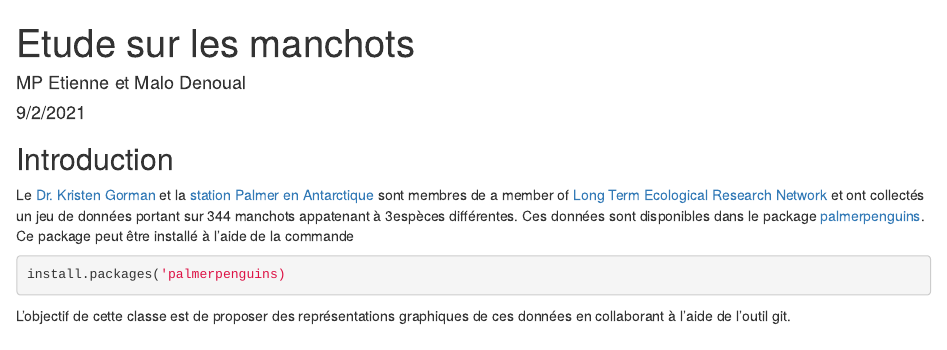
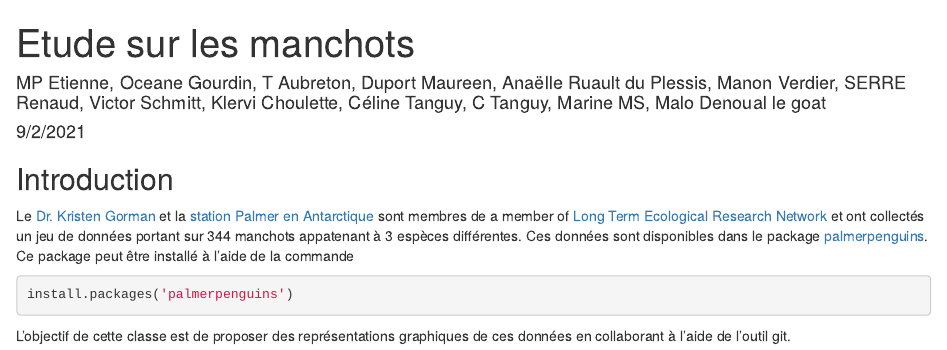
Before and after one commit to MarieEtienne/2024_ReproExample, an R Markdown document (manchots.Rmd): the page in a window 1100 px wide, from its top. Rendered offline with R 4.5, knitr and Pandoc, with nearby package versions.

Commit message:
Malo goated

````diff
--- a/manchots.Rmd
+++ b/manchots.Rmd
@@ -1,6 +1,6 @@
 ---
 title: "Etude sur les manchots"
-author: "MP Etienne et Malo Denoual"
+author: "MP Etienne, Oceane Gourdin, T Aubreton, Duport Maureen, Anaëlle Ruault du Plessis, Manon Verdier, SERRE Renaud, Victor Schmitt, Klervi Choulette, Céline Tanguy, C Tanguy, Marine MS, Malo Denoual le goat"
 date: "9/2/2021"
 output: html_document
 ---
@@ -11,10 +11,10 @@ knitr::opts_chunk$set(echo = TRUE)
 
 ## Introduction
 
-Le  [Dr. Kristen Gorman](https://www.uaf.edu/cfos/people/faculty/detail/kristen-gorman.php) et la [station Palmer en Antarctique](https://pal.lternet.edu/) sont membres  de a member of [ Long Term Ecological Research Network](https://lternet.edu/) et ont collectés un jeu de données portant sur 344 manchots appatenant à 3espèces différentes. Ces données sont disponibles dans le package [palmerpenguins](https://allisonhorst.github.io/palmerpenguins/). Ce package peut être installé à l'aide de la commande
+Le  [Dr. Kristen Gorman](https://www.uaf.edu/cfos/people/faculty/detail/kristen-gorman.php) et la [station Palmer en Antarctique](https://pal.lternet.edu/) sont membres  de a member of [ Long Term Ecological Research Network](https://lternet.edu/) et ont collectés un jeu de données portant sur 344 manchots appatenant à 3 espèces différentes. Ces données sont disponibles dans le package [palmerpenguins](https://allisonhorst.github.io/palmerpenguins/). Ce package peut être installé à l'aide de la commande
 
 ```{r install_package, eval = FALSE}
-install.packages('palmerpenguins)
+install.packages('palmerpenguins')
 ```
 
 L'objectif de cette classe est de proposer des représentations graphiques de ces données en collaborant à l'aide de l'outil git.
````
Also changed, not shown: README.md, 1 other file.
